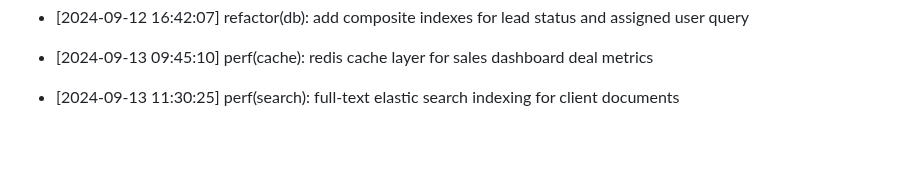
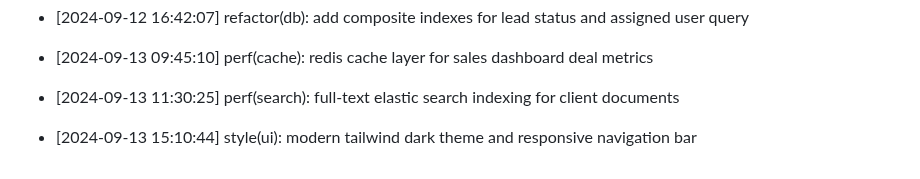
Before and after one commit to Goekss/CrmAPP, a Markdown page: CHANGELOG.md, the part around the change. Rendered like a GitHub page; blank space fills up the shorter version.

Commit message:
style(ui): modern tailwind dark theme and responsive navigation bar

```diff
--- a/CHANGELOG.md
+++ b/CHANGELOG.md
@@ -142,3 +142,5 @@
 - [2024-09-13 09:45:10] perf(cache): redis cache layer for sales dashboard deal metrics
 
 - [2024-09-13 11:30:25] perf(search): full-text elastic search indexing for client documents
+
+- [2024-09-13 15:10:44] style(ui): modern tailwind dark theme and responsive navigation bar
```
